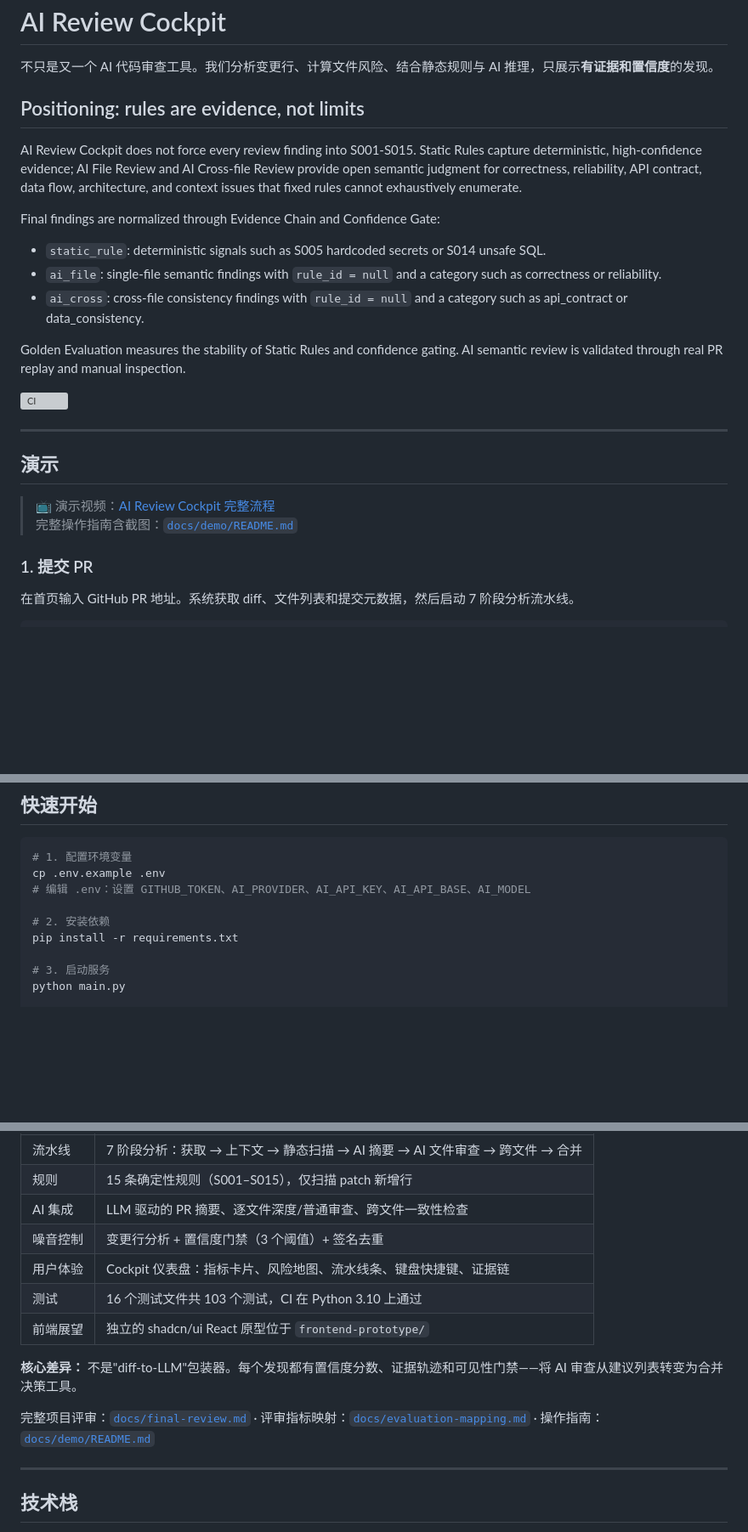
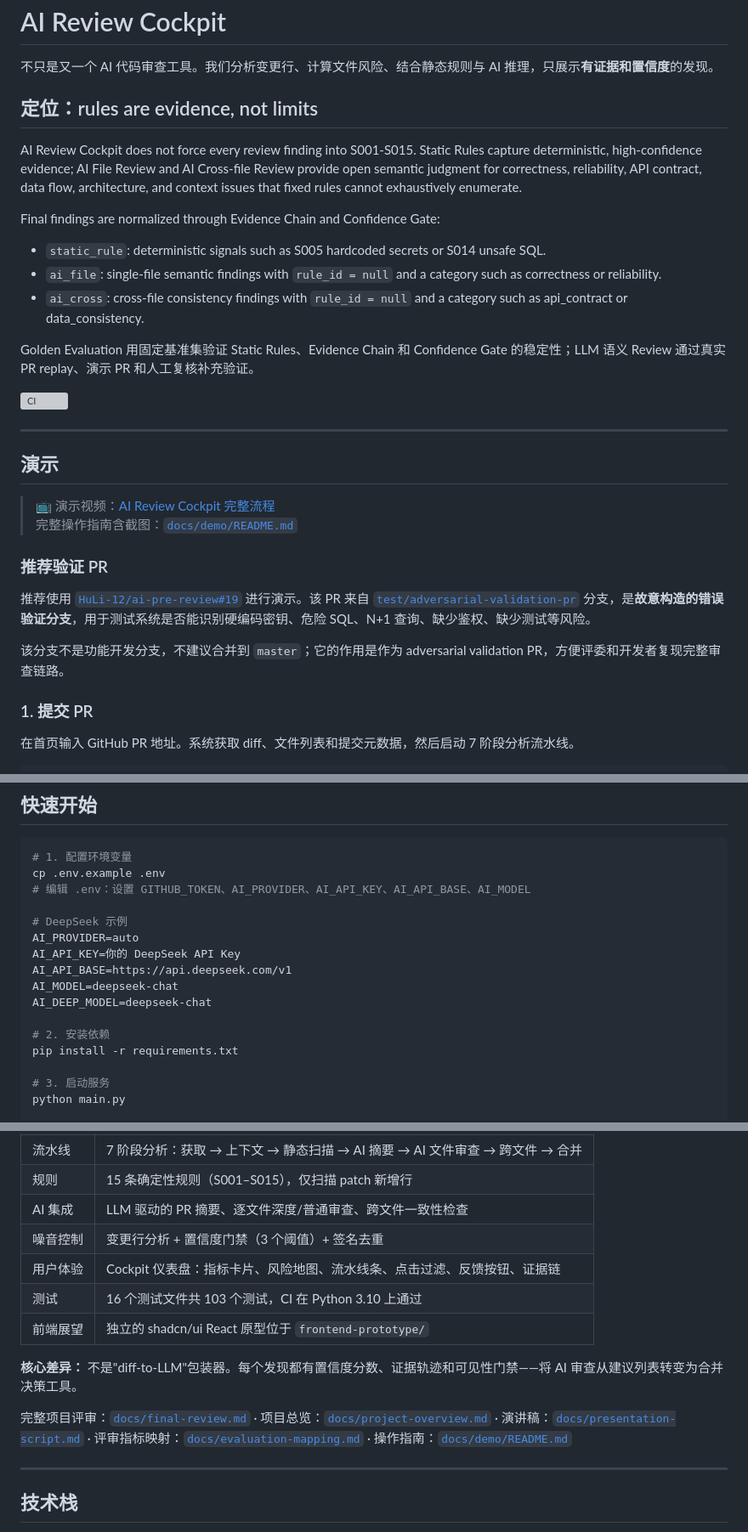
Before and after one commit to HuLi-12/ai-pre-review, a Markdown page: README.md, 3 parts joined by grey strips. Shown at 85% size. GitHub-like rendering; blank space fills up the shorter version; grey boxes are pictures that could not be loaded.

Commit message:
docs: README Chinese-first positioning, adversarial PR guide, DeepSeek config
- Positioning section rewritten in Chinese-first, clarify Golden Evaluation
  scope (Static Rules/Evidence Chain/Confidence Gate — not LLM semantic review)
- Add "推荐验证 PR" section pointing to PR #19 as adversarial validation demo
- Add DeepSeek config example in quick start
- Remove inaccurate "keyboard shortcuts" claim, replace with actual features
- Frontend-prototype marked as future UI prototype, not current main path
- Link to new docs: project-overview.md, presentation-script.md

Co-Authored-By: Claude Opus 4.7 <noreply@anthropic.com>

```diff
--- a/README.md
+++ b/README.md
@@ -2,7 +2,7 @@
 
 不只是又一个 AI 代码审查工具。我们分析变更行、计算文件风险、结合静态规则与 AI 推理，只展示**有证据和置信度**的发现。
 
-## Positioning: rules are evidence, not limits
+## 定位：rules are evidence, not limits
 
 AI Review Cockpit does not force every review finding into S001-S015.
 Static Rules capture deterministic, high-confidence evidence; AI File Review and
@@ -16,8 +16,7 @@ Final findings are normalized through Evidence Chain and Confidence Gate:
 - `ai_file`: single-file semantic findings with `rule_id = null` and a category such as correctness or reliability.
 - `ai_cross`: cross-file consistency findings with `rule_id = null` and a category such as api_contract or data_consistency.
 
-Golden Evaluation measures the stability of Static Rules and confidence gating.
-AI semantic review is validated through real PR replay and manual inspection.
+Golden Evaluation 用固定基准集验证 Static Rules、Evidence Chain 和 Confidence Gate 的稳定性；LLM 语义 Review 通过真实 PR replay、演示 PR 和人工复核补充验证。
 
 [![CI](https://github.com/HuLi-12/ai-pre-review/actions/workflows/ci.yml/badge.svg)](https://github.com/HuLi-12/ai-pre-review/actions/workflows/ci.yml)
 
@@ -27,6 +26,12 @@ AI semantic review is validated through real PR replay and manual inspection.
 
 > 📺 演示视频：[AI Review Cockpit 完整流程](https://b23.tv/JcFwsMp)
 > 完整操作指南含截图：[`docs/demo/README.md`](docs/demo/README.md)
+
+### 推荐验证 PR
+
+推荐使用 [`HuLi-12/ai-pre-review#19`](https://github.com/HuLi-12/ai-pre-review/pull/19) 进行演示。该 PR 来自 [`test/adversarial-validation-pr`](https://github.com/HuLi-12/ai-pre-review/tree/test/adversarial-validation-pr) 分支，是**故意构造的错误验证分支**，用于测试系统是否能识别硬编码密钥、危险 SQL、N+1 查询、缺少鉴权、缺少测试等风险。
+
+该分支不是功能开发分支，不建议合并到 `master`；它的作用是作为 adversarial validation PR，方便评委和开发者复现完整审查链路。
 
 ### 1. 提交 PR
 
@@ -230,6 +235,13 @@ flowchart LR
 cp .env.example .env
 # 编辑 .env：设置 GITHUB_TOKEN、AI_PROVIDER、AI_API_KEY、AI_API_BASE、AI_MODEL
 
+# DeepSeek 示例
+AI_PROVIDER=auto
+AI_API_KEY=你的 DeepSeek API Key
+AI_API_BASE=https://api.deepseek.com/v1
+AI_MODEL=deepseek-chat
+AI_DEEP_MODEL=deepseek-chat
+
 # 2. 安装依赖
 pip install -r requirements.txt
 
@@ -326,13 +338,13 @@ frontend-prototype/              # React + shadcn/ui 原型
 | 规则 | 15 条确定性规则（S001–S015），仅扫描 patch 新增行 |
 | AI 集成 | LLM 驱动的 PR 摘要、逐文件深度/普通审查、跨文件一致性检查 |
 | 噪音控制 | 变更行分析 + 置信度门禁（3 个阈值）+ 签名去重 |
-| 用户体验 | Cockpit 仪表盘：指标卡片、风险地图、流水线条、键盘快捷键、证据链 |
+| 用户体验 | Cockpit 仪表盘：指标卡片、风险地图、流水线条、点击过滤、反馈按钮、证据链 |
 | 测试 | 16 个测试文件共 103 个测试，CI 在 Python 3.10 上通过 |
 | 前端展望 | 独立的 shadcn/ui React 原型位于 `frontend-prototype/` |
 
 **核心差异：** 不是"diff-to-LLM"包装器。每个发现都有置信度分数、证据轨迹和可见性门禁——将 AI 审查从建议列表转变为合并决策工具。
 
-完整项目评审：[`docs/final-review.md`](docs/final-review.md) · 评审指标映射：[`docs/evaluation-mapping.md`](docs/evaluation-mapping.md) · 操作指南：[`docs/demo/README.md`](docs/demo/README.md)
+完整项目评审：[`docs/final-review.md`](docs/final-review.md) · 项目总览：[`docs/project-overview.md`](docs/project-overview.md) · 演讲稿：[`docs/presentation-script.md`](docs/presentation-script.md) · 评审指标映射：[`docs/evaluation-mapping.md`](docs/evaluation-mapping.md) · 操作指南：[`docs/demo/README.md`](docs/demo/README.md)
 
 ---
 
```
Also changed, not shown: other parts of README.md (+1 -1 lines).
